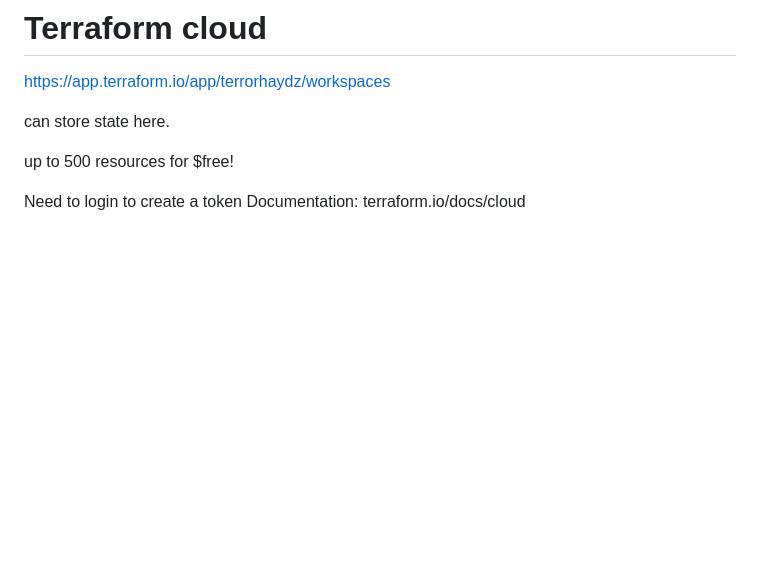
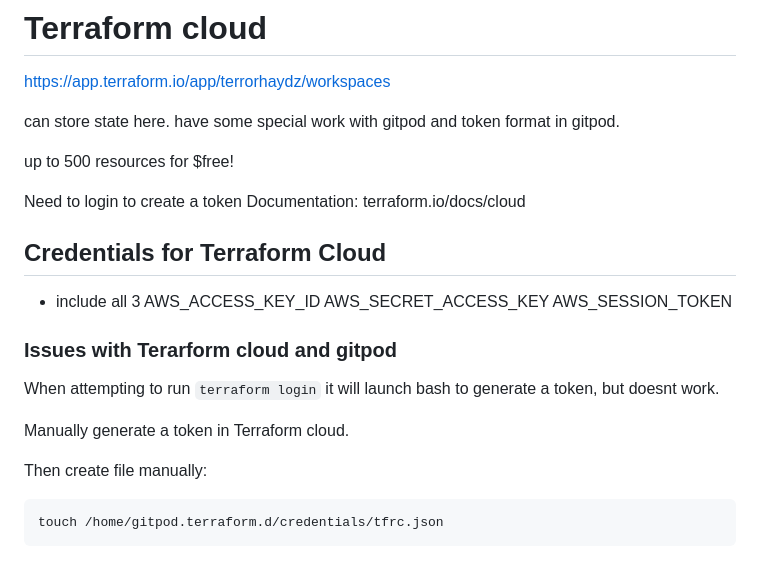
Before and after one commit to Haydz/terraform-beginner-bootcamp-2023, a Markdown page: README.md, the part around the change. GitHub-like rendering; blank space fills up the shorter version.

Commit message:
#17 added terraform cloud provider, troubledshooted credentials, added documentation

````diff
--- a/README.md
+++ b/README.md
@@ -163,8 +163,28 @@ git commit --no-gpg-sign -m "#12 add random terraform provider"
 https://app.terraform.io/app/terrorhaydz/workspaces
 
 can store state here.
+have some special work with gitpod and token format in gitpod.
 
 up to 500 resources for $free!
 
 Need to login to create a token
 Documentation: terraform.io/docs/cloud
+
+
+## Credentials for Terraform Cloud
+- include all 3
+AWS_ACCESS_KEY_ID
+AWS_SECRET_ACCESS_KEY
+AWS_SESSION_TOKEN
+
+
+### Issues with Terarform cloud and gitpod
+
+When attempting to run `terraform login` it will launch bash to generate a token, but doesnt work.
+
+Manually generate a token in Terraform cloud.
+
+Then create file manually:
+```sh
+touch /home/gitpod.terraform.d/credentials/tfrc.json
+```
````
